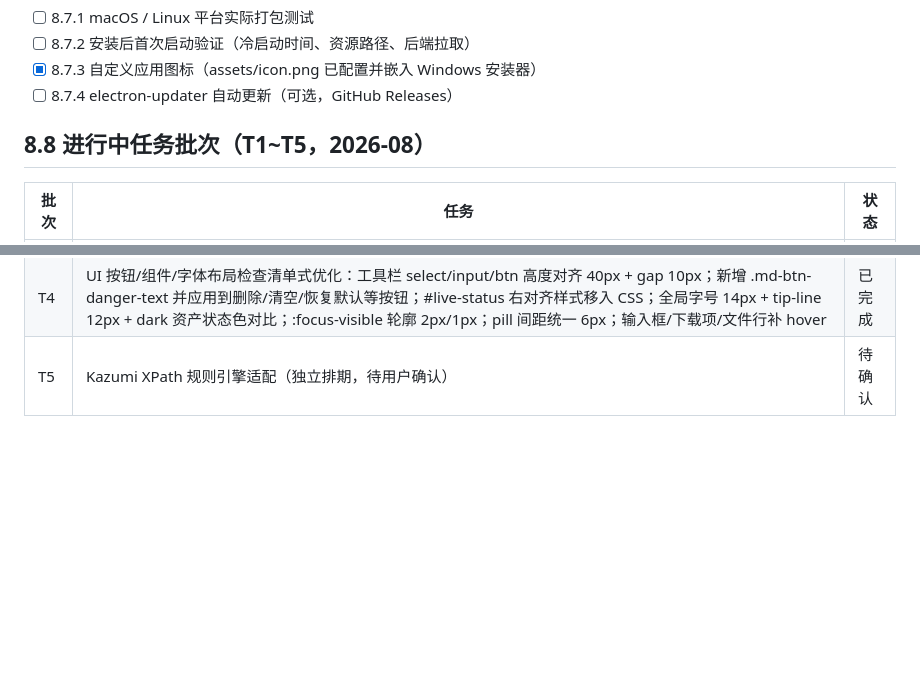
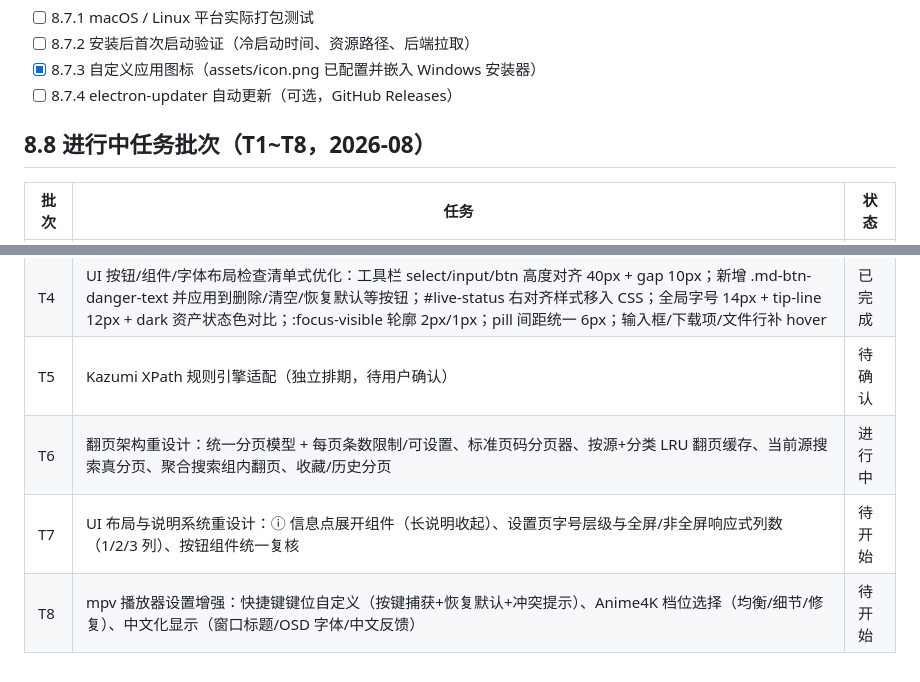
Before and after one commit to Arimayuki03/YuKi, a Markdown page: PROGRESS.md, 2 parts joined by grey strips. Rendered like a GitHub page; blank space fills up the shorter version.

Commit message:
docs: register task batch T6-T8 (pagination rework, UI info-dot layout, mpv settings enhancement)

```diff
--- a/PROGRESS.md
+++ b/PROGRESS.md
@@ -215,7 +215,7 @@ npx electron-builder --win --publish=never --config.directories.output="C:/temp/
 - [x] 8.7.3 自定义应用图标（assets/icon.png 已配置并嵌入 Windows 安装器）
 - [ ] 8.7.4 electron-updater 自动更新（可选，GitHub Releases）
 
-## 8.8 进行中任务批次（T1~T5，2026-08）
+## 8.8 进行中任务批次（T1~T8，2026-08）
 
 | 批次 | 任务 | 状态 |
 |---|---|---|
@@ -224,3 +224,6 @@ npx electron-builder --win --publish=never --config.directories.output="C:/temp/
 | T3 | 视频缓冲缓存设置（内存默认/硬盘 + 路径选择/还原/换路径清缓存） | 已完成 |
 | T4 | UI 按钮/组件/字体布局检查清单式优化：工具栏 select/input/btn 高度对齐 40px + gap 10px；新增 .md-btn-danger-text 并应用到删除/清空/恢复默认等按钮；#live-status 右对齐样式移入 CSS；全局字号 14px + tip-line 12px + dark 资产状态色对比；:focus-visible 轮廓 2px/1px；pill 间距统一 6px；输入框/下载项/文件行补 hover | 已完成 |
 | T5 | Kazumi XPath 规则引擎适配（独立排期，待用户确认） | 待确认 |
+| T6 | 翻页架构重设计：统一分页模型 + 每页条数限制/可设置、标准页码分页器、按源+分类 LRU 翻页缓存、当前源搜索真分页、聚合搜索组内翻页、收藏/历史分页 | 进行中 |
+| T7 | UI 布局与说明系统重设计：ⓘ 信息点展开组件（长说明收起）、设置页字号层级与全屏/非全屏响应式列数（1/2/3 列）、按钮组件统一复核 | 待开始 |
+| T8 | mpv 播放器设置增强：快捷键键位自定义（按键捕获+恢复默认+冲突提示）、Anime4K 档位选择（均衡/细节/修复）、中文化显示（窗口标题/OSD 字体/中文反馈） | 待开始 |
```
